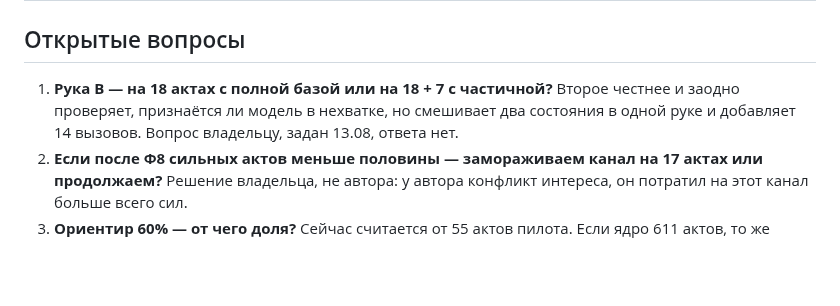
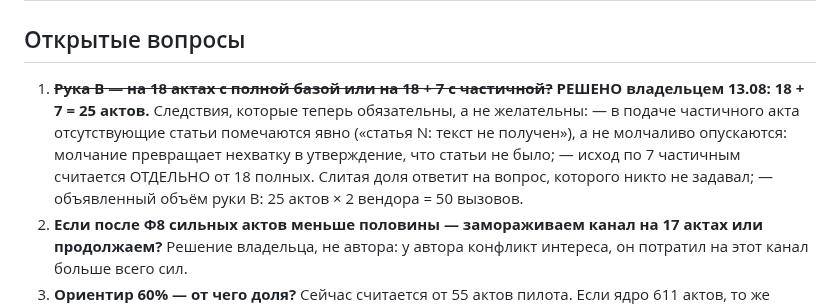
Before and after one commit to larrynovsky/knesset-2026, a Markdown page: plans/PLAN_direction_2026-08-13.md, the part around the change. Rendered like a GitHub page; blank space fills up the shorter version.

```diff
--- a/plans/PLAN_direction_2026-08-13.md
+++ b/plans/PLAN_direction_2026-08-13.md
@@ -290,10 +290,15 @@ OData, а Викитека — другой источник.
 
 ## Открытые вопросы
 
-1. **Рука B — на 18 актах с полной базой или на 18 + 7 с частичной?**
-   Второе честнее и заодно проверяет, признаётся ли модель в нехватке, но
-   смешивает два состояния в одной руке и добавляет 14 вызовов.
-   Вопрос владельцу, задан 13.08, ответа нет.
+1. ~~**Рука B — на 18 актах с полной базой или на 18 + 7 с частичной?**~~
+   **РЕШЕНО владельцем 13.08: 18 + 7 = 25 актов.**
+   Следствия, которые теперь обязательны, а не желательны:
+   — в подаче частичного акта отсутствующие статьи помечаются явно
+     («статья N: текст не получен»), а не молчаливо опускаются: молчание
+     превращает нехватку в утверждение, что статьи не было;
+   — исход по 7 частичным считается ОТДЕЛЬНО от 18 полных. Слитая доля
+     ответит на вопрос, которого никто не задавал;
+   — объявленный объём руки B: 25 актов × 2 вендора = 50 вызовов.
 2. **Если после Ф8 сильных актов меньше половины — замораживаем канал на
    17 актах или продолжаем?** Решение владельца, не автора: у автора конфликт
    интереса, он потратил на этот канал больше всего сил.
```
Also changed, not shown: docs/handoff/BRIEF_7_plan_challenge.md (added, +208 -0 lines).
